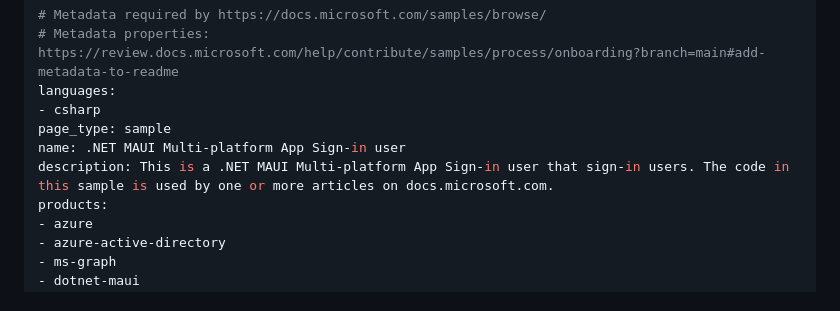
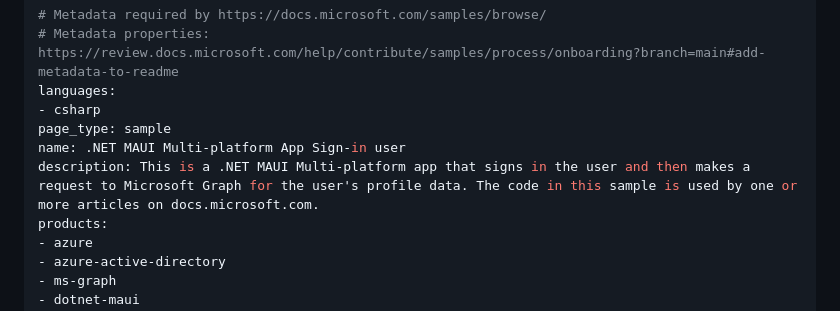
Before and after one commit to Azure-Samples/ms-identity-docs-code-dotnet, a Markdown page: xplat-maui/README.md, the part around the change. Rendered like a GitHub page.

Commit message:
Clarify sample description.

```diff
--- a/xplat-maui/README.md
+++ b/xplat-maui/README.md
@@ -5,7 +5,7 @@ languages:
 - csharp
 page_type: sample
 name: .NET MAUI Multi-platform App Sign-in user
-description: This is a .NET MAUI Multi-platform App Sign-in user that sign-in users. The code in this sample is used by one or more articles on docs.microsoft.com.
+description: This is a .NET MAUI Multi-platform app that signs in the user and then makes a request to Microsoft Graph for the user's profile data. The code in this sample is used by one or more articles on docs.microsoft.com.
 products:
 - azure
 - azure-active-directory
```
